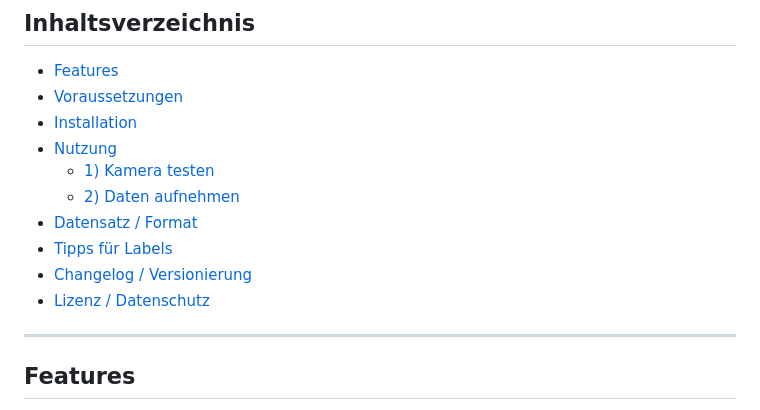
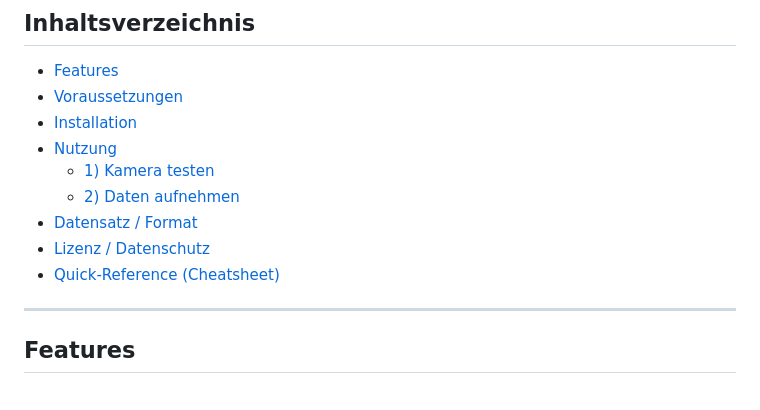
Before and after one commit to Jxshyz/Gesture_Recognition, a Markdown page: README.md, the part around the change. GitHub-like rendering.

Commit message:
rework readme

```diff
--- a/README.md
+++ b/README.md
@@ -15,9 +15,8 @@ Phase 2: Training eines **NN** (Fallback: **HMM**) zur **Echtzeit-Klassifikation
   - [1) Kamera testen](#1-kamera-testen)
   - [2) Daten aufnehmen](#2-daten-aufnehmen)
 - [Datensatz / Format](#datensatz--format)
-- [Tipps für Labels](#tipps-für-labels)
-- [Changelog / Versionierung](#changelog--versionierung)
 - [Lizenz / Datenschutz](#lizenz--datenschutz)
+- [Quick-Reference (Cheatsheet)](#quick-reference-cheatsheet)
 
 ---
 
```
